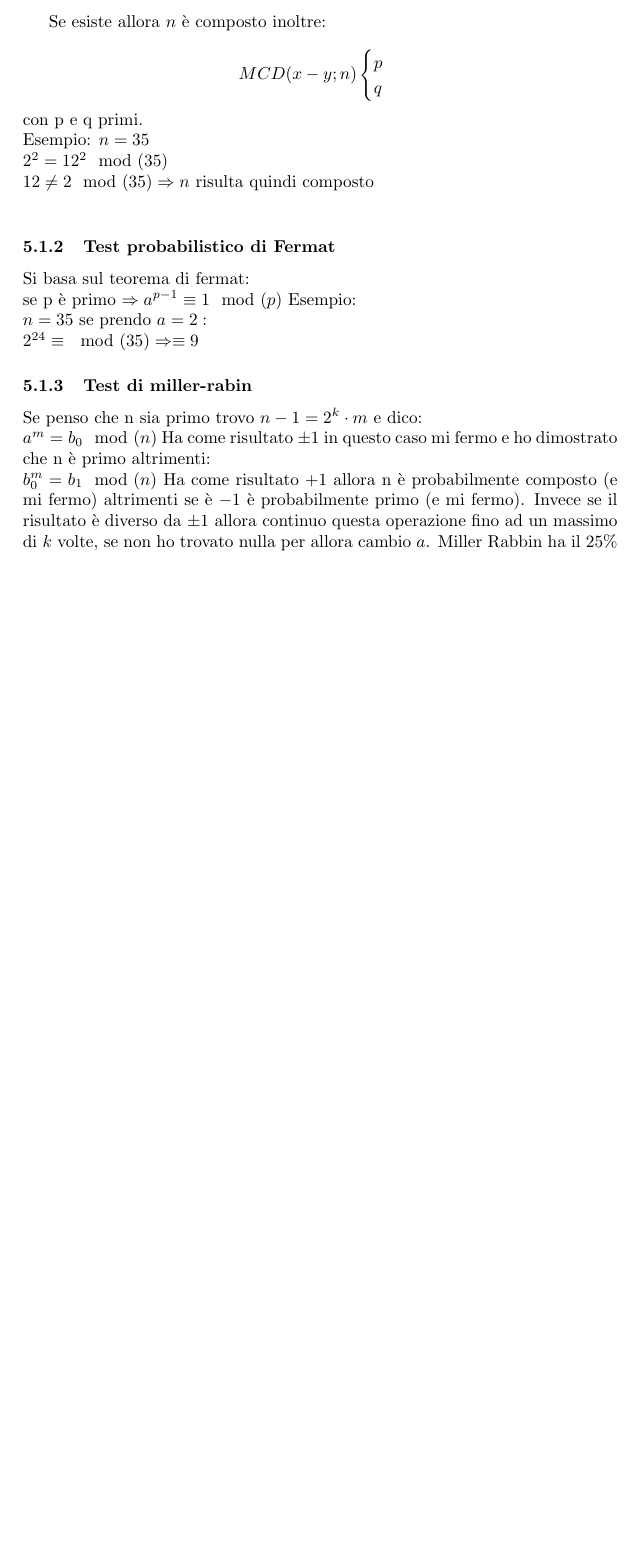
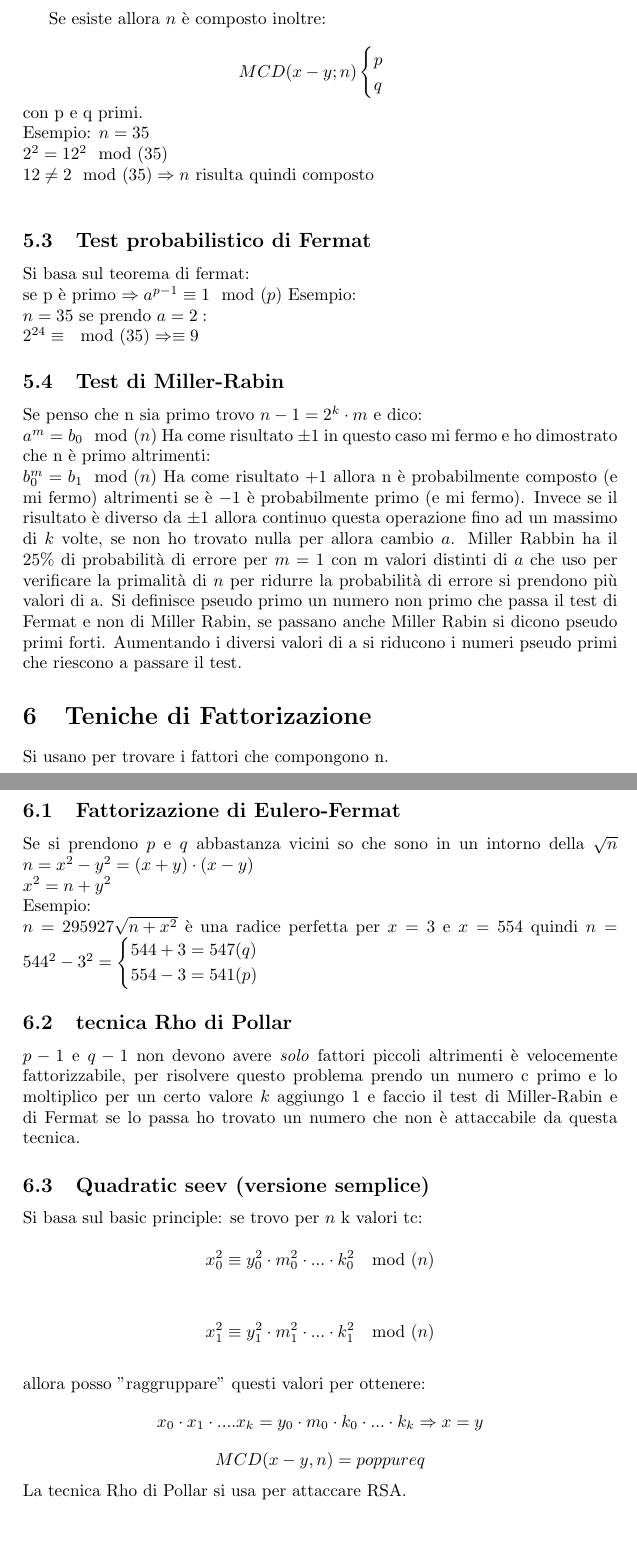
Before and after one commit to bestbug456/crittografia1, a LaTeX document (crittografia1.tex): part of page 14 of 14 before the commit and two parts of pages 14 and 15 of 15 after it, the two joined at a grey line, cut so that both start at the same text, the shorter picture padded with empty space. Compiled offline with pdfLaTeX.

Commit message:
Finite le tecniche di fattorizzazione

```diff
--- a/crittografia1.tex
+++ b/crittografia1.tex
@@ -448,17 +448,44 @@ $n=35\\
 2^2=12^2 \mod(35)\\
 12 \not = 2 \mod(35) \Rightarrow n$ risulta quindi composto\\
 
-\subsubsection{Test probabilistico di Fermat}
+\subsection{Test probabilistico di Fermat}
 Si basa sul teorema di fermat:\\
 se p è primo $\Rightarrow a^{p-1}\equiv 1 \mod(p)$
 Esempio:\\
 $n=35$ se prendo $a=2:\\
 2^{24}\equiv \mod(35) \Rightarrow \equiv 9
 $
-\subsubsection{Test di miller-rabin}
+\subsection{Test di Miller-Rabin}
 Se penso che n sia primo trovo $n-1=2^k\cdot m$ e dico:\\
 $a^m=b_0 \mod(n)$ Ha come risultato $ \pm 1$ in questo caso mi fermo e ho dimostrato che n è primo altrimenti:\\
-$b_0^m=b_1 \mod(n)$ Ha come risultato $+1$ allora n è probabilmente composto (e mi fermo) altrimenti se è $-1$ è probabilmente primo (e mi fermo). Invece se il risultato è diverso da $\pm 1$ allora continuo questa operazione fino ad un massimo di $k$ volte, se non ho trovato nulla per allora cambio $a$. Miller Rabbin ha il 25\%
+$b_0^m=b_1 \mod(n)$ Ha come risultato $+1$ allora n è probabilmente composto (e mi fermo) altrimenti se è $-1$ è probabilmente primo (e mi fermo). Invece se il risultato è diverso da $\pm 1$ allora continuo questa operazione fino ad un massimo di $k$ volte, se non ho trovato nulla per allora cambio $a$. Miller Rabbin ha il 25\% di probabilità di errore per $m=1$ con m valori distinti di $a$ che uso per verificare la primalità di $n$ per ridurre la probabilità di errore si prendono più valori di a. Si definisce pseudo primo un numero non primo che passa il test di Fermat e non di Miller Rabin, se passano anche Miller Rabin si dicono pseudo primi forti. Aumentando i diversi valori di a si riducono i numeri pseudo primi che riescono a passare il test.
+\section{Teniche di Fattorizazione}
+Si usano per trovare i fattori che compongono n.
+\subsection{Fattorizazione di Eulero-Fermat}
+Se si prendono $p$ e $q$ abbastanza vicini so che sono in un intorno della $\sqrt{n}$
+$n=x^2-y^2=(x+y)\cdot(x-y)\\x^2=n+y^2$\\
+Esempio:\\
+$n=295927 \sqrt{n+x^2}$ è una radice perfetta per $x=3$ e $x=554$ quindi
+$n=544^2-3^2=\begin{cases}
+544+3 = 547 (q)\\
+554-3 = 541 (p)
+\end{cases}
+$
+\subsection{tecnica Rho di Pollar}
+$p-1$ e $q-1$ non devono avere \textit{solo} fattori piccoli altrimenti è velocemente fattorizzabile, per risolvere questo problema prendo un numero c primo e lo moltiplico per un certo valore $k$ aggiungo 1 e faccio il test di Miller-Rabin e di Fermat se lo passa ho trovato un numero che non è attaccabile da questa tecnica.
+\subsection{Quadratic seev (versione semplice)}
+Si basa sul basic principle: se trovo per $n$ k valori tc:\\
+$$x_0^2\equiv y_0^2\cdot m_0^2 \cdot ... \cdot k_0^2 \mod(n)$$ \\
+$$x_1^2\equiv y_1^2\cdot m_1^2 \cdot ... \cdot k_1^2 \mod(n)$$ \\
+allora posso "raggruppare" questi valori per ottenere:
+$$
+x_0\cdot x_1 \cdot .... x_k = y_0 \cdot m_0 \cdot k_0 \cdot ... \cdot k_k\\
+\Rightarrow \\
+x = y\\
+$$
+$$MCD(x-y,n)=p oppure q
+$$
+La tecnica Rho di Pollar si usa per attaccare RSA.
 
 %ho due casi:\\
 %\begin{center}
```
Also changed, not shown: crittografia1.tex (2 more changed lines), 3 other files.
